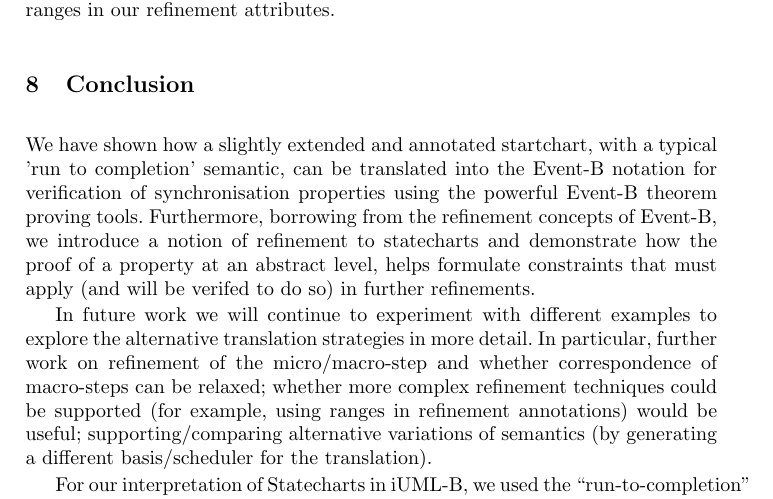
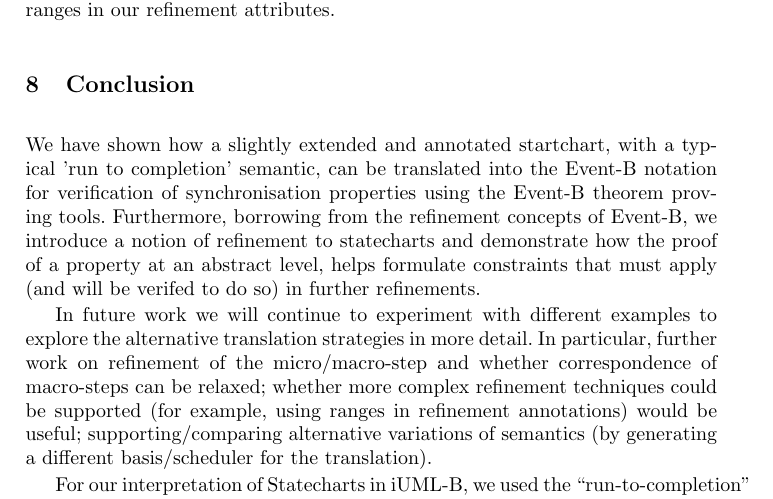
Before and after one commit to kmorris3/rodin_scxml_plugin, a LaTeX thesis (manuscripts/ICTAC2018/SCXMLREF.tex, which reads manuscripts/ICTAC2018/sections/conclusion.tex): part of page 17 of 19, cut so that both start at the same text. Compiled offline with pdfLaTeX.

Commit message:
mjb - remove powerful

```diff
--- a/manuscripts/ICTAC2018/sections/conclusion.tex
+++ b/manuscripts/ICTAC2018/sections/conclusion.tex
@@ -2,7 +2,7 @@
 
 \section{Conclusion}
 \label{sec:conclusion}
-We have shown how a slightly extended and annotated startchart, with a typical 'run to completion' semantic, can be translated into the \EventB notation for verification of synchronisation properties using the powerful \EventB theorem proving tools.
+We have shown how a slightly extended and annotated startchart, with a typical 'run to completion' semantic, can be translated into the \EventB notation for verification of synchronisation properties using the \EventB theorem proving tools.
 Furthermore, borrowing from the refinement concepts of \EventB, we introduce a notion of refinement to statecharts and demonstrate how the proof of a property at an abstract level, helps formulate constraints that must apply (and will be verifed to do so) in further refinements.
 
 In future work we will continue to experiment with different examples to explore the alternative translation strategies in more detail.
```
